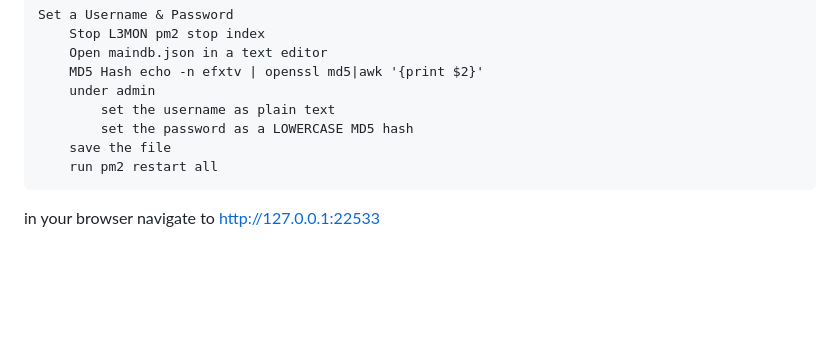
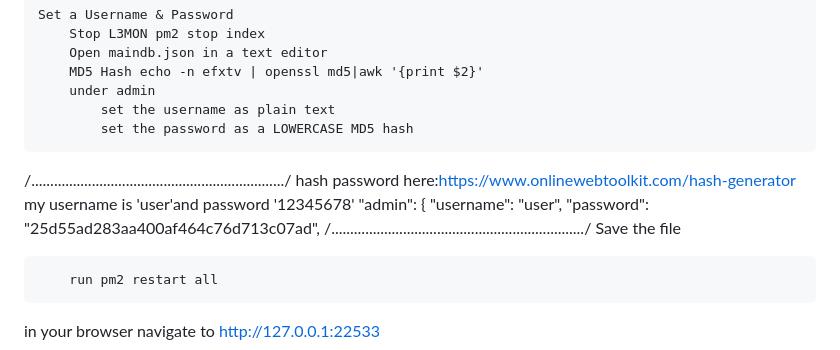
Before and after one commit to ogaojohn/GTAG, a Markdown page: README.md, the part around the change. Drawn GitHub-style; blank space fills up the shorter version.

```diff
--- a/README.md
+++ b/README.md
@@ -77,7 +77,15 @@ In the extracted folder, run these commands
         under admin
             set the username as plain text
             set the password as a LOWERCASE MD5 hash
-        save the file
+/.................................................................../
+hash password here:https://www.onlinewebtoolkit.com/hash-generator
+my username is 'user'and password '12345678'
+"admin": {
+    "username": "user",
+    "password": "25d55ad283aa400af464c76d713c07ad",
+/.................................................................../
+Save the file
+
         run pm2 restart all
 
 in your browser navigate to http://127.0.0.1:22533
```
